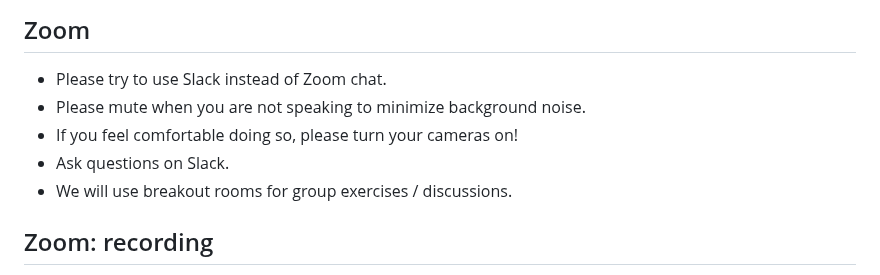
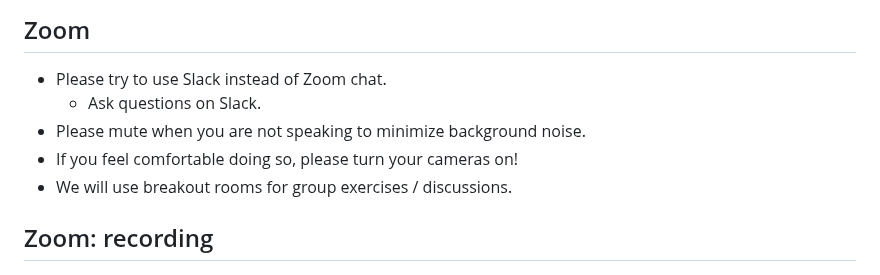
Before and after one commit to qgreenland-workshop-2023-researcher/qgreenland-workshop-2023-researcher.github.io, a Markdown page: content/slides/workshop-overview.md, the part around the change. GitHub-like rendering.

Commit message:
Move bullet about asking questions in slack

```diff
--- a/content/slides/workshop-overview.md
+++ b/content/slides/workshop-overview.md
@@ -101,9 +101,9 @@ Show a thread in the Slack interface.
 ## Zoom
 
 * Please try to use Slack instead of Zoom chat.
+    * Ask questions on Slack.
 * Please mute when you are not speaking to minimize background noise.
 * If you feel comfortable doing so, please turn your cameras on!
-* Ask questions on Slack.
 * We will use breakout rooms for group exercises / discussions.
 
 ## Zoom: recording
```
